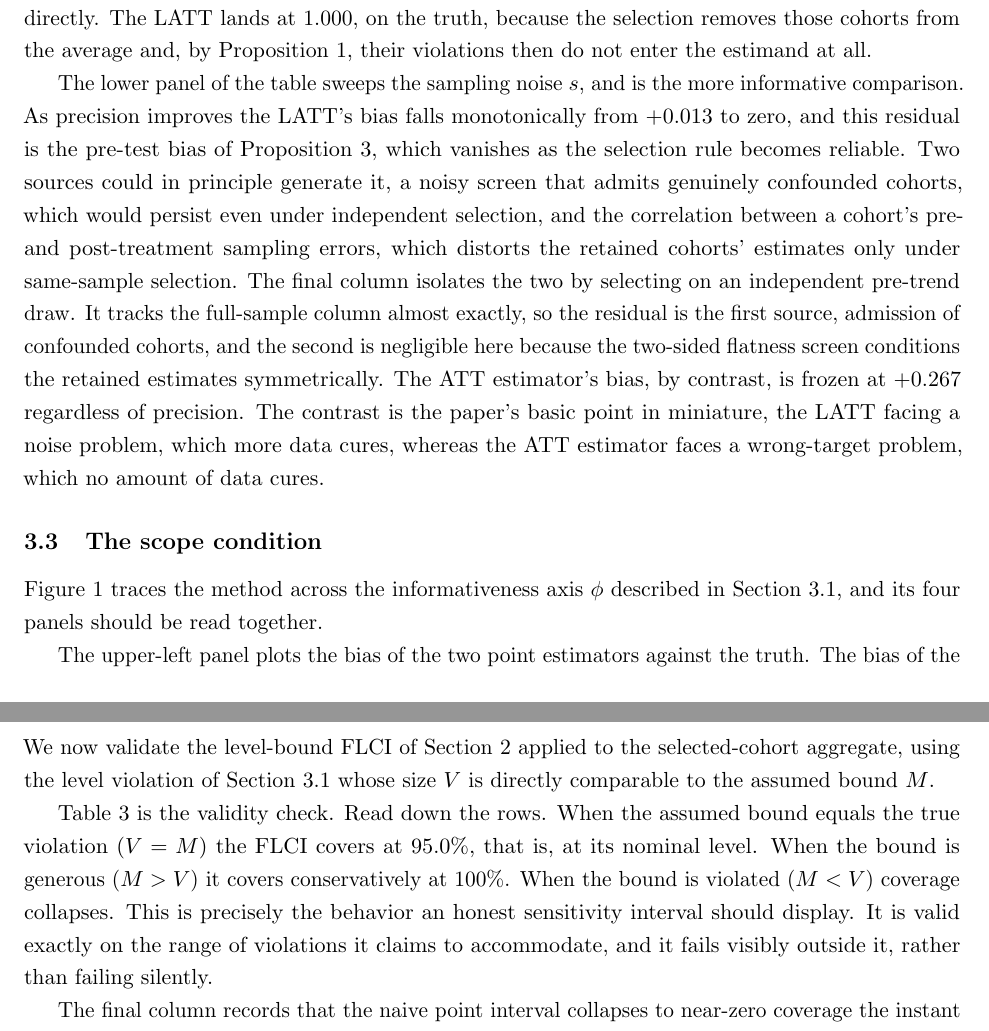
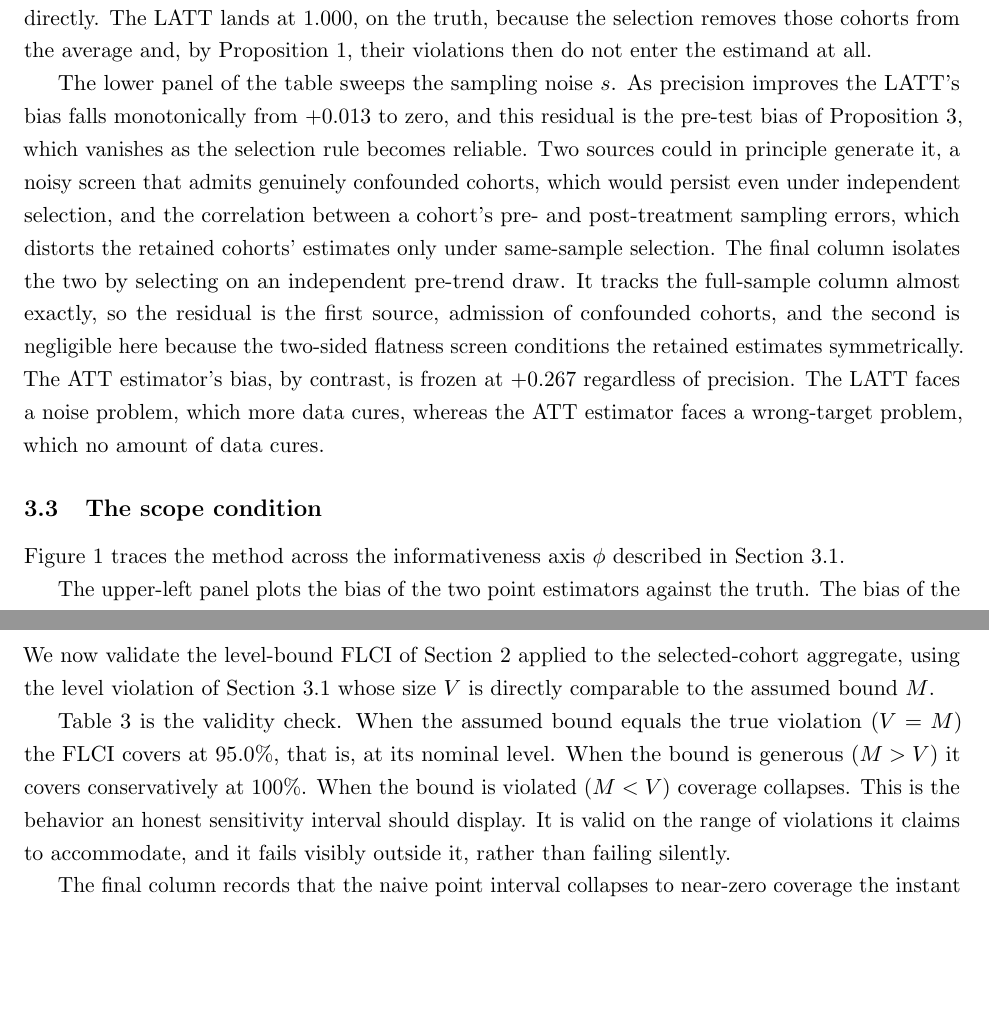
Before and after one commit to parush2101/honest-latt-sim, a LaTeX paper (paper.tex): two parts of pages 10 and 12 of 18, joined at a grey line, cut so that both start at the same text, the shorter picture padded with empty space. Compiled offline with pdfLaTeX.

Commit message:
Filler-trimming pass across the paper
Apply the abstract's compaction criteria throughout: cut meta-commentary and
pure intensifiers, keep all conditions/contrasts/mechanisms. No information lost.
- "an average over all of them" already handled; here: "is the more informative
  comparison", "its four panels should be read together", "Read down the rows",
  "The contrast is the paper's basic point in miniature"
- drop empty intensifiers: precisely (x2), exactly, simply (x2)

Co-Authored-By: Claude Opus 4.8 <noreply@anthropic.com>

```diff
--- a/paper.tex
+++ b/paper.tex
@@ -449,7 +449,7 @@ differential trends enter it directly. The LATT lands at $1.000$, on the truth,
 removes those cohorts from the average and, by Proposition~\ref{prop:id}, their violations then do not
 enter the estimand at all.
 
-The lower panel of the table sweeps the sampling noise $s$, and is the more informative comparison.
+The lower panel of the table sweeps the sampling noise $s$.
 As precision improves the LATT's bias falls monotonically from $+0.013$ to zero, and this residual is the
 pre-test bias of Proposition~\ref{prop:pretest}, which vanishes as the selection rule becomes reliable.
 Two sources could in principle generate it, a noisy screen that admits genuinely confounded cohorts, which
@@ -459,8 +459,8 @@ selection. The final column isolates the two by selecting on an independent pre-
 full-sample column almost exactly, so the residual is the first source, admission of confounded cohorts,
 and the second is negligible here because the two-sided flatness screen conditions the retained estimates
 symmetrically. The ATT estimator's bias, by contrast, is frozen at $+0.267$ regardless of precision. The
-contrast is the paper's basic point in miniature, the LATT facing a noise problem, which more data cures,
-whereas the ATT estimator faces a wrong-target problem, which no amount of data cures.
+LATT faces a noise problem, which more data cures, whereas the ATT estimator faces a wrong-target problem,
+which no amount of data cures.
 
 \begin{table}[t]
 \centering
@@ -489,7 +489,7 @@ $s=0.03$ & $+0.267$ & $+0.000$ & $+0.000$ \\
 \subsection{The scope condition}
 
 Figure~\ref{fig:scope} traces the method across the informativeness axis $\phi$ described in
-Section~\ref{sec:design}, and its four panels should be read together.
+Section~\ref{sec:design}.
 
 The upper-left panel plots the bias of the two point estimators against the truth. The bias of the ATT
 estimator is a flat line at $+0.30$, since it never consults pre-trends, so its performance cannot depend
@@ -540,10 +540,10 @@ We now validate the level-bound FLCI of Section~\ref{sec:approach} applied to th
 aggregate, using the level violation of Section~\ref{sec:design} whose size $V$ is directly comparable
 to the assumed bound $M$.
 
-Table~\ref{tab:flci} is the validity check. Read down the rows. When the assumed bound equals the true
+Table~\ref{tab:flci} is the validity check. When the assumed bound equals the true
 violation ($V=M$) the FLCI covers at $95.0\%$, that is, at its nominal level. When the bound is generous
 ($M>V$) it covers conservatively at $100\%$. When the bound is violated ($M<V$) coverage collapses. This
-is precisely the behavior an honest sensitivity interval should display. It is valid exactly on the range
+is the behavior an honest sensitivity interval should display. It is valid on the range
 of violations it claims to accommodate, and it fails visibly outside it, rather than failing silently.
 
 The final column records that the naive point interval collapses to near-zero coverage the instant any
```
Also changed, not shown: paper.pdf, paper.tex (6 more changed lines).
